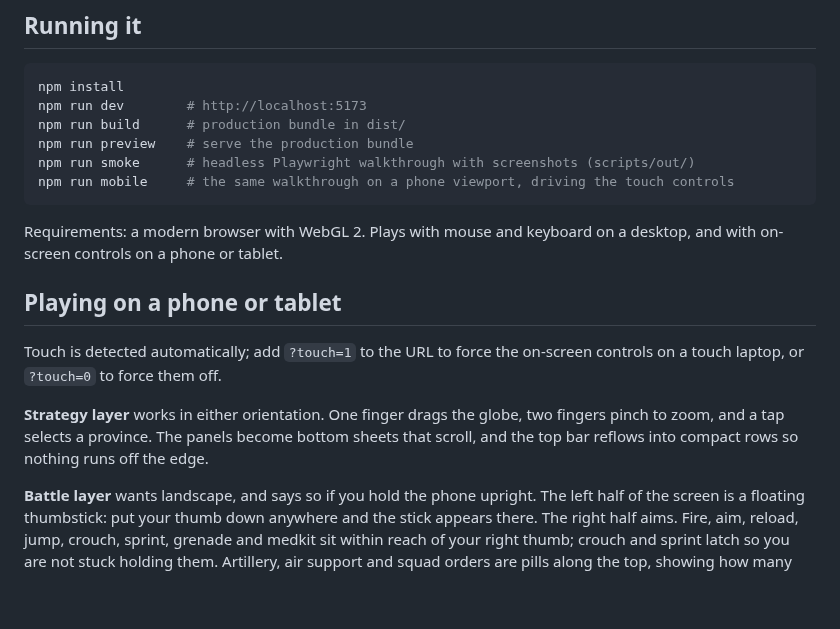
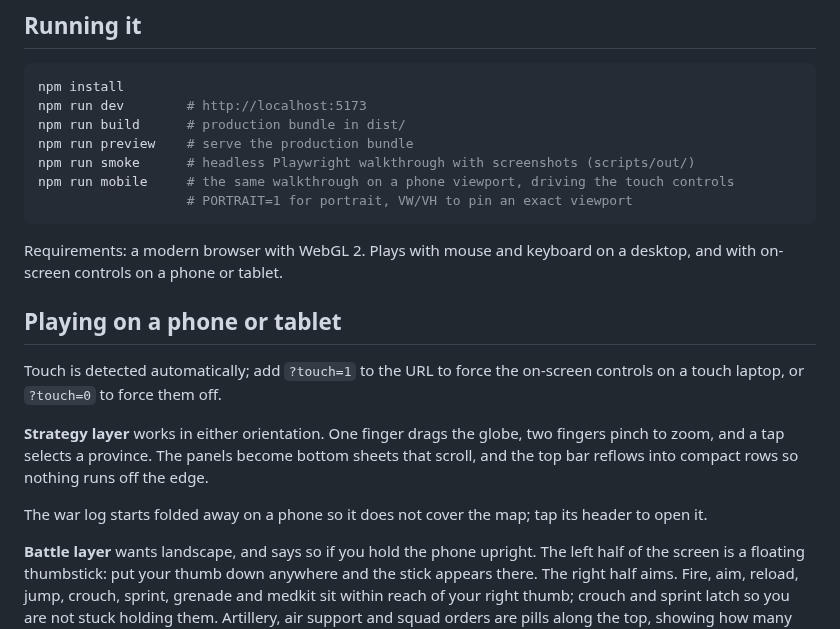
Before and after one commit to ABerger94/Global-Frontlines, a Markdown page: README.md, the part around the change. GitHub-like rendering; blank space fills up the shorter version.

````diff
--- a/README.md
+++ b/README.md
@@ -26,6 +26,7 @@ npm run build      # production bundle in dist/
 npm run preview    # serve the production bundle
 npm run smoke      # headless Playwright walkthrough with screenshots (scripts/out/)
 npm run mobile     # the same walkthrough on a phone viewport, driving the touch controls
+                   # PORTRAIT=1 for portrait, VW/VH to pin an exact viewport
 ```
 
 Requirements: a modern browser with WebGL 2. Plays with mouse and keyboard on a desktop, and with
@@ -39,6 +40,8 @@ touch laptop, or `?touch=0` to force them off.
 **Strategy layer** works in either orientation. One finger drags the globe, two fingers pinch to zoom,
 and a tap selects a province. The panels become bottom sheets that scroll, and the top bar reflows into
 compact rows so nothing runs off the edge.
+
+The war log starts folded away on a phone so it does not cover the map; tap its header to open it.
 
 **Battle layer** wants landscape, and says so if you hold the phone upright. The left half of the screen
 is a floating thumbstick: put your thumb down anywhere and the stick appears there. The right half aims.
````
Also changed, not shown: docs/screenshots/mobile-report.png (added), 4 other files.
